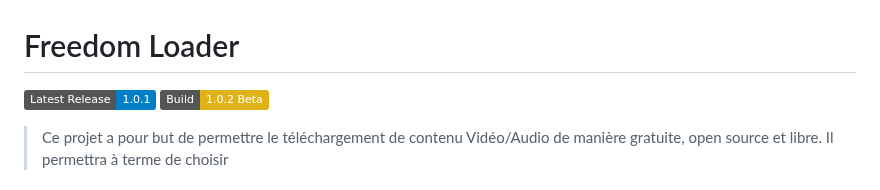
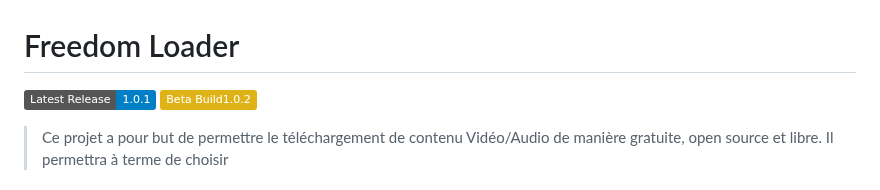
Before and after one commit to MasterAcnolo/Freedom-Loader, a Markdown page: README.md, the part around the change. Rendered like a GitHub page; badges without logos.

```diff
--- a/README.md
+++ b/README.md
@@ -1,6 +1,6 @@
 # Freedom Loader
 
-![Static Badge](https://img.shields.io/badge/Latest%20Release_-1.0.1-blue?style=flat) ![Static Badge](https://img.shields.io/badge/Build-1.0.2%20Beta-yellow?style=flat)
+![Static Badge](https://img.shields.io/badge/Latest%20Release_-1.0.1-blue?style=flat) ![Static Badge](https://img.shields.io/badge/-Beta%20Build1.0.2-yellow?style=flat)
 
 > Ce projet a pour but de permettre le téléchargement de contenu Vidéo/Audio de manière gratuite, open source et libre. Il permettra à terme de choisir
 
```
Also changed, not shown: README-EN.md (+1 -1 lines).
